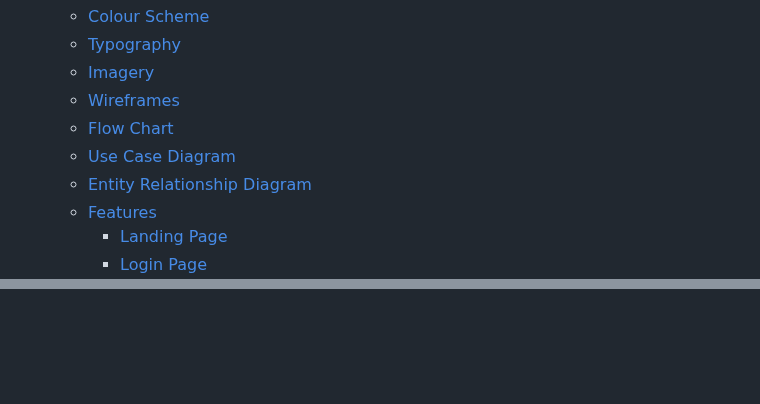
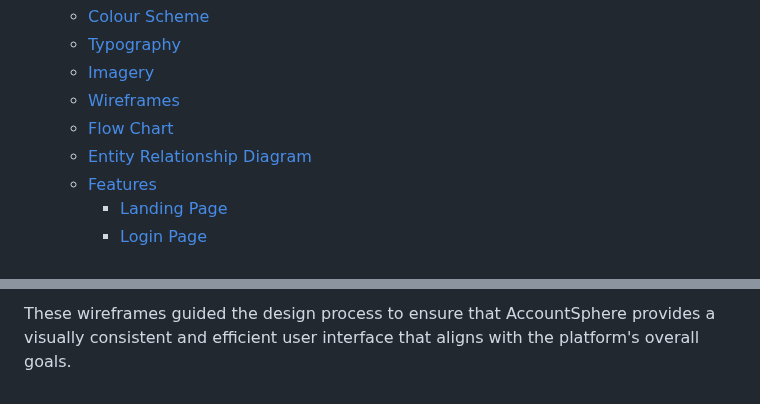
Before and after one commit to GOkwori/AccountSphere, a Markdown page: README.md, 2 parts joined by grey strips. GitHub-like rendering; blank space fills up the shorter version.

Commit message:
Update wireframes section

```diff
--- a/README.md
+++ b/README.md
@@ -43,7 +43,6 @@ AccountSphere empowers you to manage your financial workflows seamlessly in one
   - [Imagery](#imagery)
   - [Wireframes](#wireframes)
   - [Flow Chart](#flow-chart)
-  - [Use Case Diagram](#use-case-diagram)
   - [Entity Relationship Diagram](#entity-relationship-diagram)
   - [Features](#features)
     - [Landing Page](#landing-page)
@@ -231,0 +249 @@ The imagery used in AccountSphere enhances the user experience by creating a vis
+These wireframes guided the design process to ensure that AccountSphere provides a visually consistent and efficient user interface that aligns with the platform's overall goals.
```
Also changed, not shown: other parts of README.md (+18 -0 lines).
